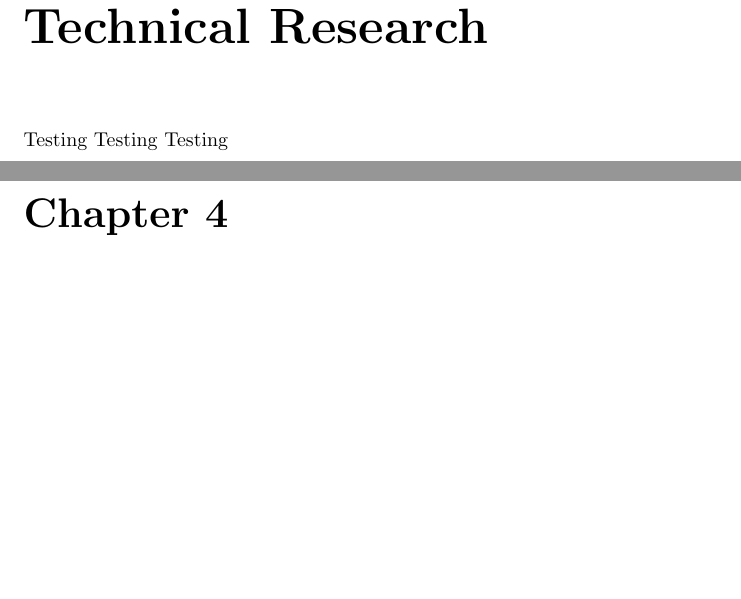
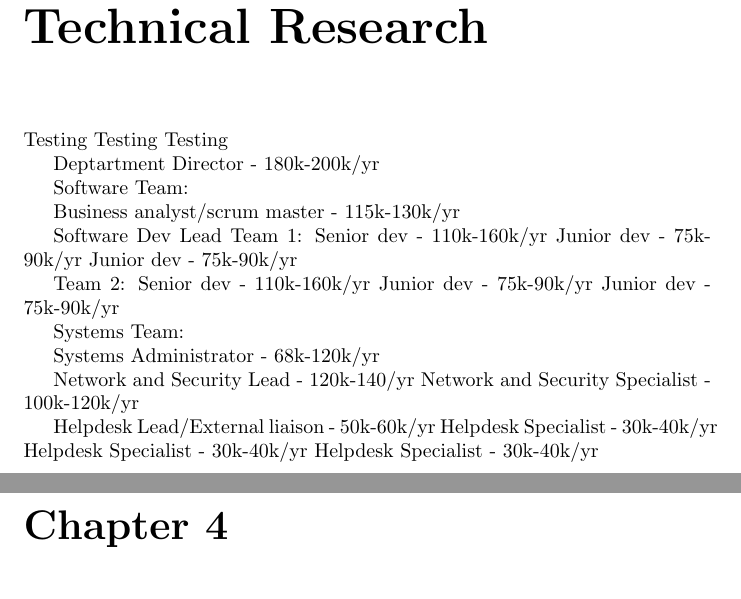
Before and after one commit to LilijoySkyseeker/Module5, a LaTeX document (Report.tex): two parts of pages 5 and 6 of 10, joined at a grey line, cut so that both start at the same text, the shorter picture padded with empty space. Compiled offline with pdfLaTeX.

Commit message:
IT Team format and Annual Salary Ranges

```diff
--- a/Report.tex
+++ b/Report.tex
@@ -24,6 +24,38 @@ Testing Testing Testing
 
 \chapter{Technical Details / Technical Research}
 Testing Testing Testing
+
+Deptartment Director - 180k-200k/yr
+
+Software Team:
+
+Business analyst/scrum master - 115k-130k/yr
+
+Software Dev Lead
+	Team 1:
+Senior dev - 110k-160k/yr
+	Junior dev - 75k-90k/yr
+	Junior dev - 75k-90k/yr
+
+	Team 2:
+	Senior dev - 110k-160k/yr
+	Junior dev - 75k-90k/yr
+	Junior dev - 75k-90k/yr
+
+
+Systems Team:
+
+Systems Administrator - 68k-120k/yr
+
+Network and Security Lead - 120k-140/yr
+    Network and Security Specialist - 100k-120k/yr
+
+Helpdesk Lead/External liaison - 50k-60k/yr
+	Helpdesk Specialist - 30k-40k/yr
+	Helpdesk Specialist - 30k-40k/yr
+	Helpdesk Specialist - 30k-40k/yr
+
+
 
 \chapter{Defined Goals}
 \section{Expected Outcomes}
```
